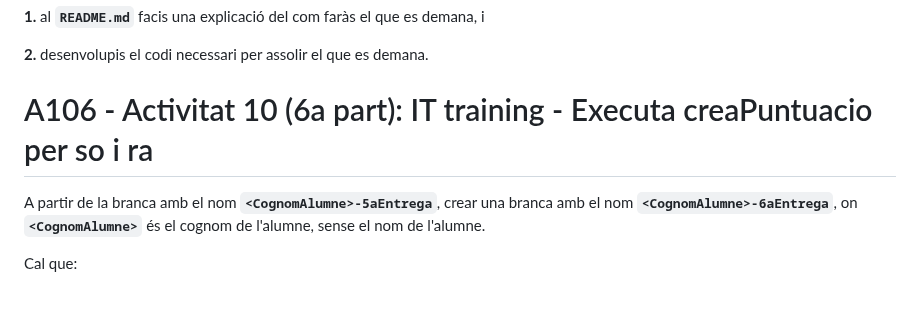
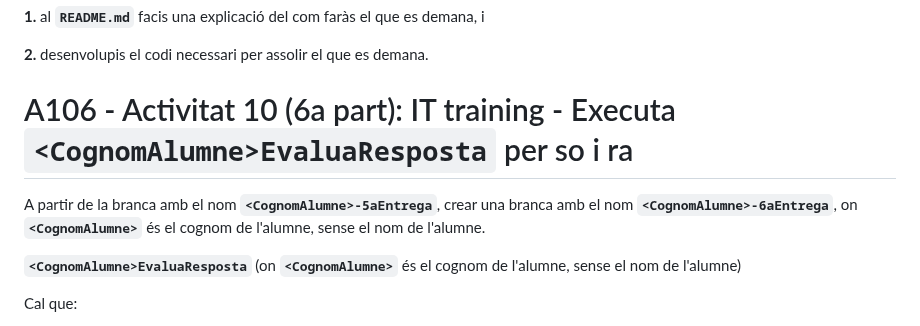
Before and after one commit to joanpardogine/A10U-ITtraining-activitat-js, a Markdown page: README.md, the part around the change. Drawn GitHub-style; blank space fills up the shorter version.

Commit message:
Modificat enunciat Activitat 10 (6a part)!

````diff
--- a/README.md
+++ b/README.md
@@ -376,9 +376,11 @@ En aquesta ocasió cal que:
 
 **2.** desenvolupis el codi necessari per assolir el que es demana.
 
-# A106 - Activitat 10 (6a part): IT training - Executa creaPuntuacio per so i ra
+# A106 - Activitat 10 (6a part): IT training - Executa **```<CognomAlumne>EvaluaResposta```** per so i ra
 
 A partir de la branca amb el nom **```<CognomAlumne>-5aEntrega```**, crear una branca amb el nom **```<CognomAlumne>-6aEntrega```**, on **```<CognomAlumne>```** és el cognom de l'alumne, sense el nom de l'alumne.
+
+**```<CognomAlumne>EvaluaResposta```** (on **```<CognomAlumne>```** és el cognom de l'alumne, sense el nom de l'alumne)
 
 Cal que:
 1. Quan s'arriba la darrera de les preguntes, el text del botó **```Següent```**, no és **```Següent```**, si no **```Puntuar```**.
````
